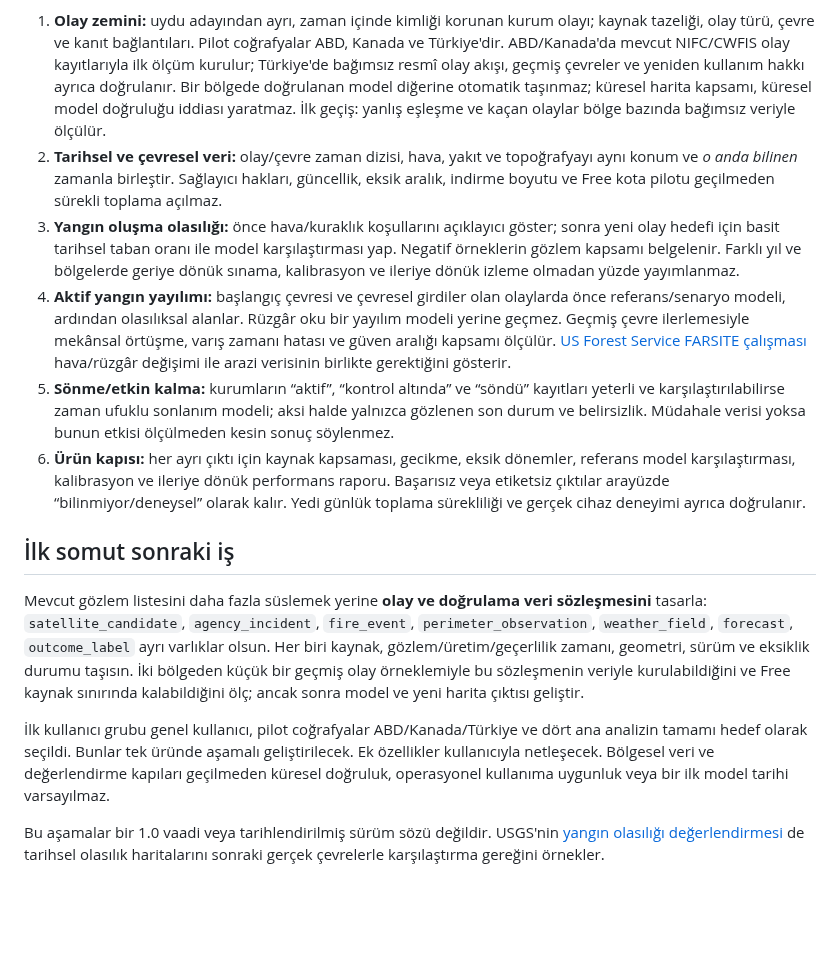
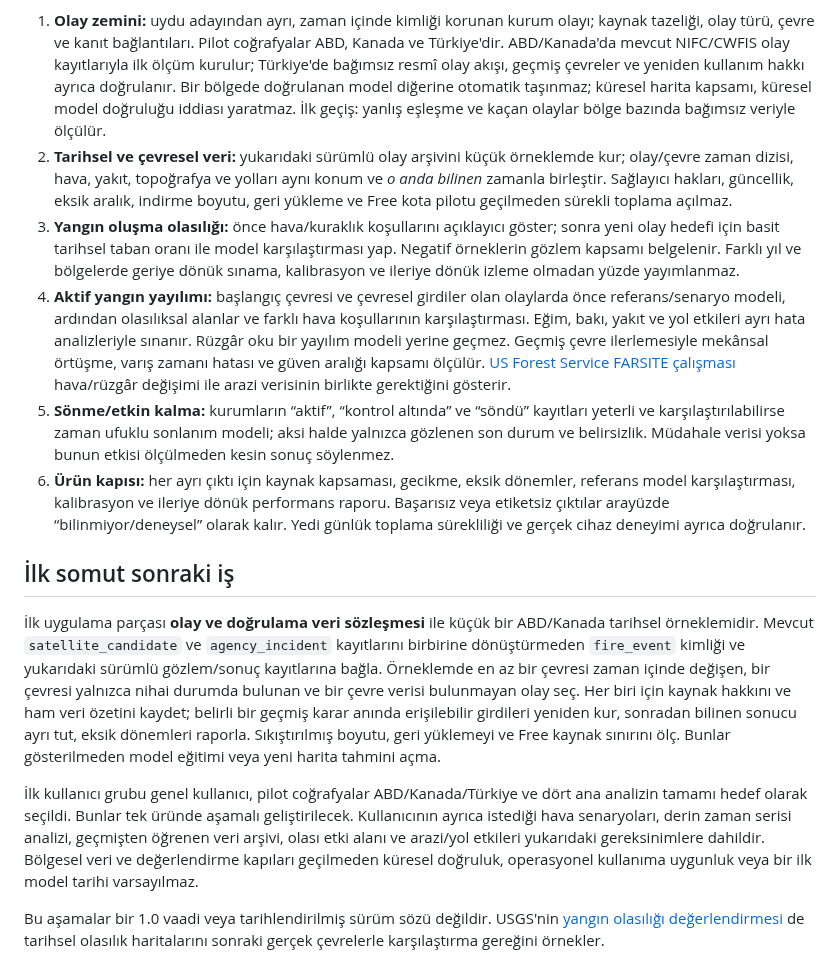
Before and after one commit to frogiraffe/wildfire-signals, a Markdown page: docs/wildfire-analysis-product-vision-2026-10-12.md, the part around one of its changes. Rendered like a GitHub page; blank space fills up the shorter version.

```diff
--- a/docs/wildfire-analysis-product-vision-2026-10-12.md
+++ b/docs/wildfire-analysis-product-vision-2026-10-12.md
@@ -36,15 +54,15 @@ Dört ana yanıtın tamamı **tek ürünün** hedefindedir; biri seçilip diğer
 
 1. **Olay zemini:** uydu adayından ayrı, zaman içinde kimliği korunan kurum olayı; kaynak tazeliği, olay türü, çevre ve kanıt bağlantıları. Pilot coğrafyalar ABD, Kanada ve Türkiye'dir. ABD/Kanada'da mevcut NIFC/CWFIS olay kayıtlarıyla ilk ölçüm kurulur; Türkiye'de bağımsız resmî olay akışı, geçmiş çevreler ve yeniden kullanım hakkı ayrıca doğrulanır. Bir bölgede doğrulanan model diğerine otomatik taşınmaz; küresel harita kapsamı, küresel model doğruluğu iddiası yaratmaz. İlk geçiş: yanlış eşleşme ve kaçan olaylar bölge bazında bağımsız veriyle ölçülür.
-2. **Tarihsel ve çevresel veri:** olay/çevre zaman dizisi, hava, yakıt ve topoğrafyayı aynı konum ve *o anda bilinen* zamanla birleştir. Sağlayıcı hakları, güncellik, eksik aralık, indirme boyutu ve Free kota pilotu geçilmeden sürekli toplama açılmaz.
+2. **Tarihsel ve çevresel veri:** yukarıdaki sürümlü olay arşivini küçük örneklemde kur; olay/çevre zaman dizisi, hava, yakıt, topoğrafya ve yolları aynı konum ve *o anda bilinen* zamanla birleştir. Sağlayıcı hakları, güncellik, eksik aralık, indirme boyutu, geri yükleme ve Free kota pilotu geçilmeden sürekli toplama açılmaz.
 3. **Yangın oluşma olasılığı:** önce hava/kuraklık koşullarını açıklayıcı göster; sonra yeni olay hedefi için basit tarihsel taban oranı ile model karşılaştırması yap. Negatif örneklerin gözlem kapsamı belgelenir. Farklı yıl ve bölgelerde geriye dönük sınama, kalibrasyon ve ileriye dönük izleme olmadan yüzde yayımlanmaz.
-4. **Aktif yangın yayılımı:** başlangıç çevresi ve çevresel girdiler olan olaylarda önce referans/senaryo modeli, ardından olasılıksal alanlar. Rüzgâr oku bir yayılım modeli yerine geçmez. Geçmiş çevre ilerlemesiyle mekânsal örtüşme, varış zamanı hatası ve güven aralığı kapsamı ölçülür. [US Forest Service FARSITE çalışması](https://research.fs.usda.gov/treesearch/27413) hava/rüzgâr değişimi ile arazi verisinin birlikte gerektiğini gösterir.
+4. **Aktif yangın yayılımı:** başlangıç çevresi ve çevresel girdiler olan olaylarda önce referans/senaryo modeli, ardından olasılıksal alanlar ve farklı hava koşullarının karşılaştırması. Eğim, bakı, yakıt ve yol etkileri ayrı hata analizleriyle sınanır. Rüzgâr oku bir yayılım modeli yerine geçmez. Geçmiş çevre ilerlemesiyle mekânsal örtüşme, varış zamanı hatası ve güven aralığı kapsamı ölçülür. [US Forest Service FARSITE çalışması](https://research.fs.usda.gov/treesearch/27413) hava/rüzgâr değişimi ile arazi verisinin birlikte gerektiğini gösterir.
 5. **Sönme/etkin kalma:** kurumların “aktif”, “kontrol altında” ve “söndü” kayıtları yeterli ve karşılaştırılabilirse zaman ufuklu sonlanım modeli; aksi halde yalnızca gözlenen son durum ve belirsizlik. Müdahale verisi yoksa bunun etkisi ölçülmeden kesin sonuç söylenmez.
 6. **Ürün kapısı:** her ayrı çıktı için kaynak kapsaması, gecikme, eksik dönemler, referans model karşılaştırması, kalibrasyon ve ileriye dönük performans raporu. Başarısız veya etiketsiz çıktılar arayüzde “bilinmiyor/deneysel” olarak kalır. Yedi günlük toplama sürekliliği ve gerçek cihaz deneyimi ayrıca doğrulanır.
 
 ## İlk somut sonraki iş
 
-Mevcut gözlem listesini daha fazla süslemek yerine **olay ve doğrulama veri sözleşmesini** tasarla: `satellite_candidate`, `agency_incident`, `fire_event`, `perimeter_observation`, `weather_field`, `forecast`, `outcome_label` ayrı varlıklar olsun. Her biri kaynak, gözlem/üretim/geçerlilik zamanı, geometri, sürüm ve eksiklik durumu taşısın. İki bölgeden küçük bir geçmiş olay örneklemiyle bu sözleşmenin veriyle kurulabildiğini ve Free kaynak sınırında kalabildiğini ölç; ancak sonra model ve yeni harita çıktısı geliştir.
+İlk uygulama parçası **olay ve doğrulama veri sözleşmesi** ile küçük bir ABD/Kanada tarihsel örneklemidir. Mevcut `satellite_candidate` ve `agency_incident` kayıtlarını birbirine dönüştürmeden `fire_event` kimliği ve yukarıdaki sürümlü gözlem/sonuç kayıtlarına bağla. Örneklemde en az bir çevresi zaman içinde değişen, bir çevresi yalnızca nihai durumda bulunan ve bir çevre verisi bulunmayan olay seç. Her biri için kaynak hakkını ve ham veri özetini kaydet; belirli bir geçmiş karar anında erişilebilir girdileri yeniden kur, sonradan bilinen sonucu ayrı tut, eksik dönemleri raporla. Sıkıştırılmış boyutu, geri yüklemeyi ve Free kaynak sınırını ölç. Bunlar gösterilmeden model eğitimi veya yeni harita tahmini açma.
 
-İlk kullanıcı grubu genel kullanıcı, pilot coğrafyalar ABD/Kanada/Türkiye ve dört ana analizin tamamı hedef olarak seçildi. Bunlar tek üründe aşamalı geliştirilecek. Ek özellikler kullanıcıyla netleşecek. Bölgesel veri ve değerlendirme kapıları geçilmeden küresel doğruluk, operasyonel kullanıma uygunluk veya bir ilk model tarihi varsayılmaz.
+İlk kullanıcı grubu genel kullanıcı, pilot coğrafyalar ABD/Kanada/Türkiye ve dört ana analizin tamamı hedef olarak seçildi. Bunlar tek üründe aşamalı geliştirilecek. Kullanıcının ayrıca istediği hava senaryoları, derin zaman serisi analizi, geçmişten öğrenen veri arşivi, olası etki alanı ve arazi/yol etkileri yukarıdaki gereksinimlere dahildir. Bölgesel veri ve değerlendirme kapıları geçilmeden küresel doğruluk, operasyonel kullanıma uygunluk veya bir ilk model tarihi varsayılmaz.
 
 Bu aşamalar bir 1.0 vaadi veya tarihlendirilmiş sürüm sözü değildir. USGS'nin [yangın olasılığı değerlendirmesi](https://www.usgs.gov/data/evaluations-fsim-burn-probability-maps-pyromes-conterminous-united-states-based-observed) de tarihsel olasılık haritalarını sonraki gerçek çevrelerle karşılaştırma gereğini örnekler.
```
Also changed, not shown: other parts of docs/wildfire-analysis-product-vision-2026-10-12.md (+19 -1 lines).
